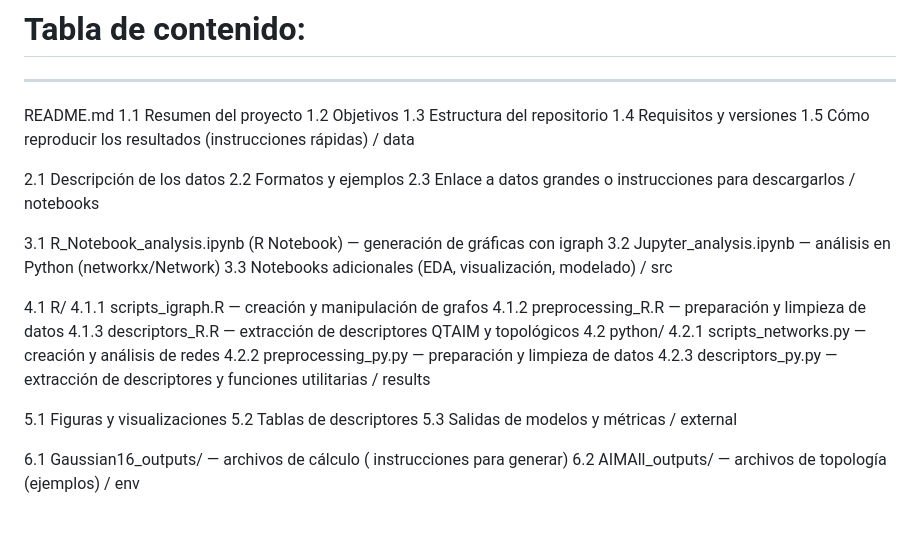
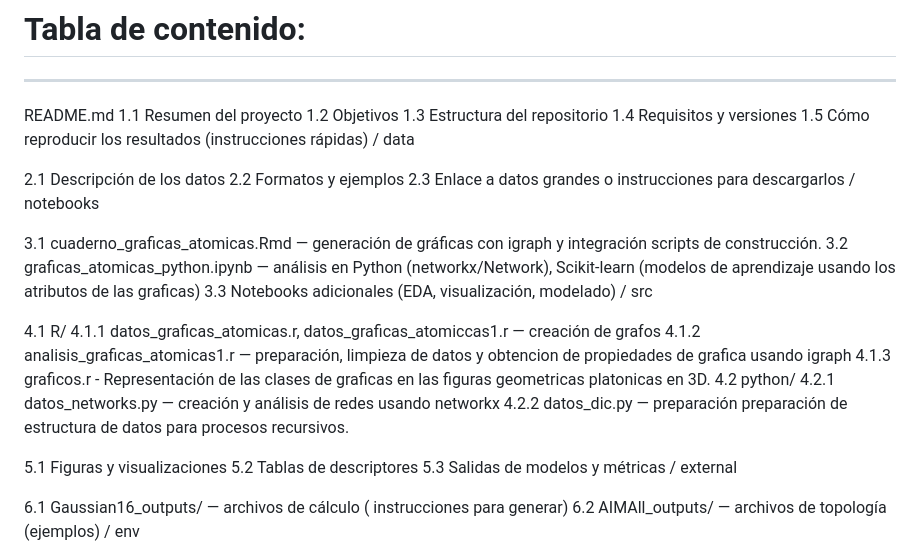
Before and after one commit to hectortrecho/graficas_atomicas_complejos, a Markdown page: README.md, the part around the change. Drawn GitHub-style; blank space fills up the shorter version.

Commit message:
Cambios al README.md

```diff
--- a/README.md
+++ b/README.md
@@ -43,18 +43,17 @@ README.md
 2.2 Formatos y ejemplos
 2.3 Enlace a datos grandes o instrucciones para descargarlos / notebooks
 
-3.1 R_Notebook_analysis.ipynb (R Notebook) — generación de gráficas con igraph
-3.2 Jupyter_analysis.ipynb — análisis en Python (networkx/Network)
+3.1 cuaderno_graficas_atomicas.Rmd — generación de gráficas con igraph y integración scripts de construcción.
+3.2 graficas_atomicas_python.ipynb — análisis en Python (networkx/Network), Scikit-learn (modelos de aprendizaje usando los atributos de las graficas)
 3.3 Notebooks adicionales (EDA, visualización, modelado) / src
 
 4.1 R/
-4.1.1 scripts_igraph.R — creación y manipulación de grafos
-4.1.2 preprocessing_R.R — preparación y limpieza de datos
-4.1.3 descriptors_R.R — extracción de descriptores QTAIM y topológicos
+4.1.1 datos_graficas_atomicas.r, datos_graficas_atomiccas1.r — creación de grafos
+4.1.2 analisis_graficas_atomicas1.r  — preparación, limpieza de datos y obtencion de propiedades de grafica usando igraph
+4.1.3 graficos.r - Representación de las clases de graficas en las figuras geometricas platonicas en 3D.
 4.2 python/
-4.2.1 scripts_networks.py — creación y análisis de redes
-4.2.2 preprocessing_py.py — preparación y limpieza de datos
-4.2.3 descriptors_py.py — extracción de descriptores y funciones utilitarias / results
+4.2.1 datos_networks.py — creación y análisis de redes usando networkx
+4.2.2 datos_dic.py — preparación preparación de estructura de datos para procesos recursivos.
 
 5.1 Figuras y visualizaciones
 5.2 Tablas de descriptores
```
